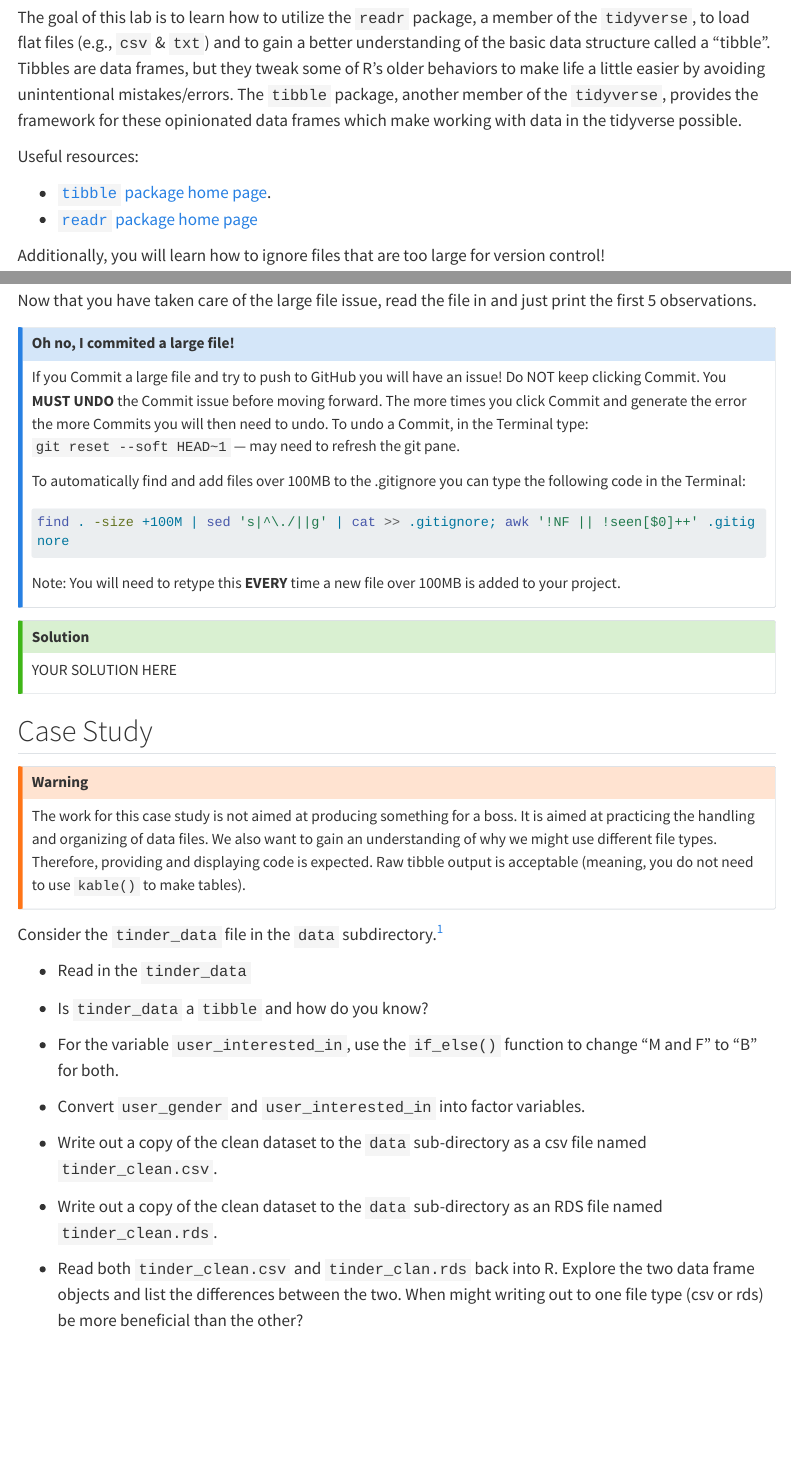
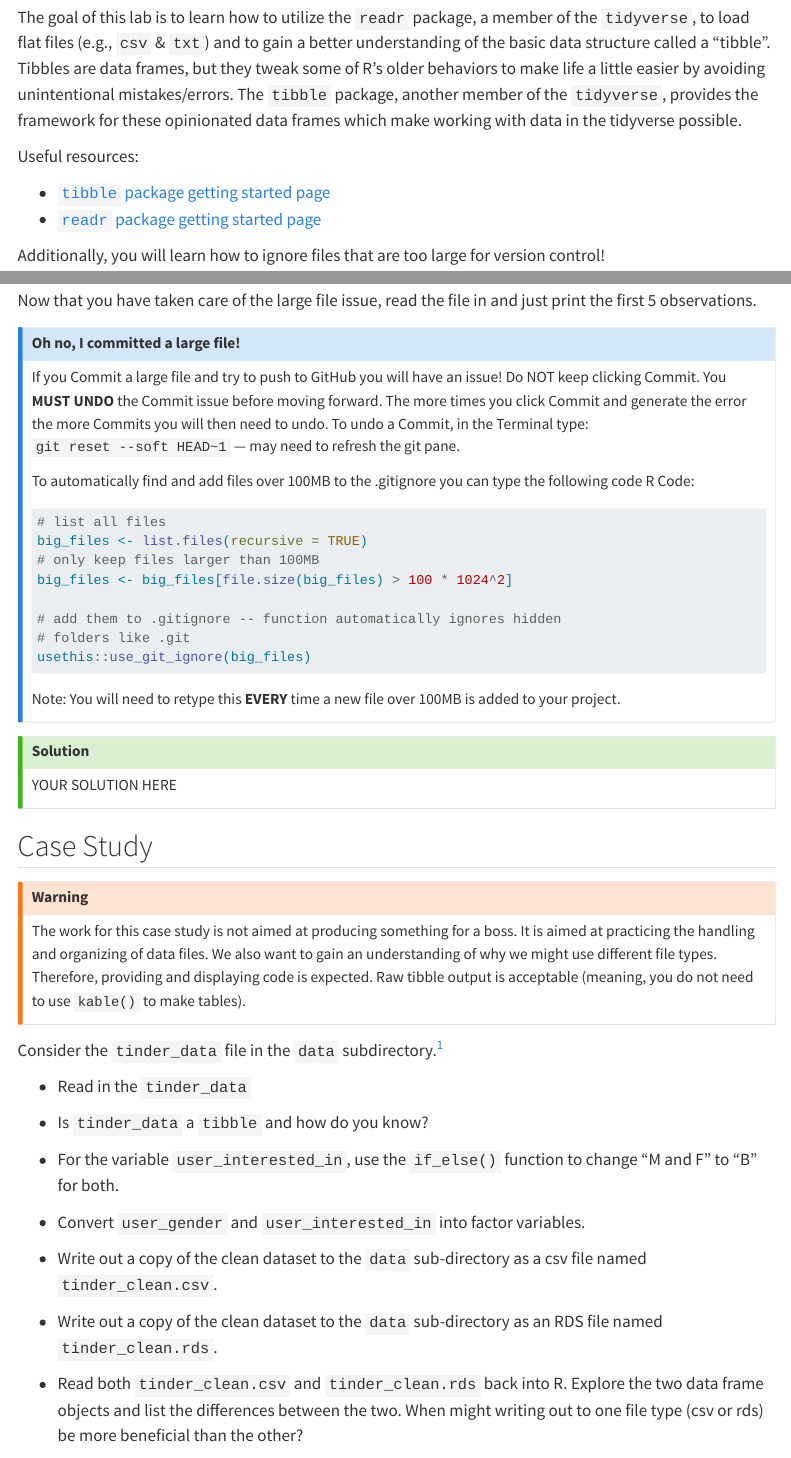
Before and after one commit to akuyper/L04-data-import, a Quarto document (template_L04.qmd): the page in a window 1100 px wide, from 380 px down, and a second part further down, joined at a grey line. Rendered offline with R 4.5, knitr and Pandoc in place of Quarto, with nearby package versions; code that draws random numbers runs with fixed seeds of ours; menus at the side of the page are left out; long lines of code are wrapped; common packages that the code uses without loading them are loaded.

Commit message:
update, typos and big file for .gitignore

````diff
--- a/template_L04.qmd
+++ b/template_L04.qmd
@@ -39,8 +39,8 @@ The goal of this lab is to learn how to utilize the `readr` package, a member of
 
 Useful resources:
 
-- [`tibble` package home page](http://tibble.tidyverse.org/index.html).
-- [`readr` package home page](http://readr.tidyverse.org/articles/readr.html)
+- [`tibble` package getting started page](https://tibble.tidyverse.org/articles/tibble.html)
+- [`readr` package getting started page](https://readr.tidyverse.org/articles/readr.html)
 
 Additionally, you will learn how to ignore files that are too large for version control!
 
@@ -176,17 +176,24 @@ Now that you have taken care of the large file issue, read the file in and just
 
 ::: {.callout-note collapse=true}
 
-## Oh no, I commited a large file!
+## Oh no, I committed a large file!
 
 If you Commit a large file and try to push to GitHub you will have an issue! Do NOT keep clicking Commit. You **MUST UNDO** the Commit issue before moving forward. The more times you click Commit and generate the error the more Commits you will then need to undo. To undo a Commit, in the Terminal type: `git reset --soft HEAD~1` --- may need to refresh the git pane.
 
-To automatically find and add files over 100MB to the .gitignore you can type the following code in the Terminal:
+To automatically find and add files over 100MB to the .gitignore you can type the following code R Code:
 
-```{bash}
+```{r}
 #| label: terminal
 #| eval: false
 
-find . -size +100M | sed 's|^\./||g' | cat >> .gitignore; awk '!NF || !seen[$0]++' .gitignore
+# list all files
+big_files <- list.files(recursive = TRUE)
+# only keep files larger than 100MB
+big_files <- big_files[file.size(big_files) > 100 * 1024^2]
+
+# add them to .gitignore -- function automatically ignores hidden
+# folders like .git
+usethis::use_git_ignore(big_files)
 ```
 
 Note: You will need to retype this **EVERY** time a new file over 100MB is added to your project.
@@ -220,7 +227,7 @@ Consider the `tinder_data` file in the `data` subdirectory.^[This dataset was so
 
 -   Write out a copy of the clean dataset to the `data` sub-directory as an RDS file named `tinder_clean.rds`.
 
--   Read both `tinder_clean.csv` and `tinder_clan.rds` back into R. Explore the two data frame objects and list the differences between the two. When might writing out to one file type (csv or rds) be more beneficial than the other?
+-   Read both `tinder_clean.csv` and `tinder_clean.rds` back into R. Explore the two data frame objects and list the differences between the two. When might writing out to one file type (csv or rds) be more beneficial than the other?
 
 ::: {.callout-tip icon="false"}
 ## Solution
````
Also changed, not shown: L04_data_import.html.
